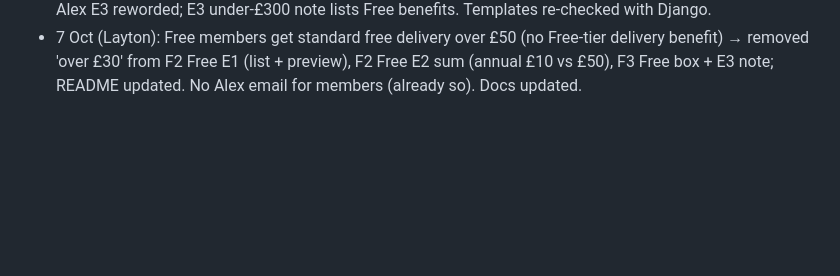
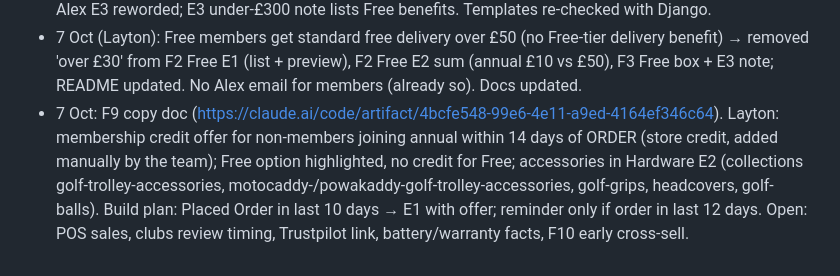
Before and after one commit to LaytonEvo/Spoks-, a Markdown page: docs/03-build-log.md, the part around the change. GitHub-like rendering; blank space fills up the shorter version.

Commit message:
Log F9 copy decisions

```diff
--- a/docs/03-build-log.md
+++ b/docs/03-build-log.md
@@ -123,3 +123,4 @@
 - 7 Oct: confirmed (Layton): annual members don't keep Free's 5% on other orders. F2 Free E2 sum ('one £60 order a month covers the £36') stands as written.
 - 7 Oct: F3 updated from Layton's edits in the v2 copy doc (https://claude.ai/code/artifact/f283f33b-3647-47cc-947e-0fb9ad3787b4): Good-to-know rows now Delivery / Returns (membership) / Paying for it / Right choice? (hardware only, talk to the team) / Price? (price match on request, everyone); warranty + YouTube rows removed; help line under trolley checks; clubs block leads with the team (fitting if near Ringwood); Alex E3 reworded; E3 under-£300 note lists Free benefits. Templates re-checked with Django.
 - 7 Oct (Layton): Free members get standard free delivery over £50 (no Free-tier delivery benefit) → removed 'over £30' from F2 Free E1 (list + preview), F2 Free E2 sum (annual £10 vs £50), F3 Free box + E3 note; README updated. No Alex email for members (already so). Docs updated.
+- 7 Oct: F9 copy doc (https://claude.ai/code/artifact/4bcfe548-99e6-4e11-a9ed-4164ef346c64). Layton: membership credit offer for non-members joining annual within 14 days of ORDER (store credit, added manually by the team); Free option highlighted, no credit for Free; accessories in Hardware E2 (collections golf-trolley-accessories, motocaddy-/powakaddy-golf-trolley-accessories, golf-grips, headcovers, golf-balls). Build plan: Placed Order in last 10 days → E1 with offer; reminder only if order in last 12 days. Open: POS sales, clubs review timing, Trustpilot link, battery/warranty facts, F10 early cross-sell.
```
